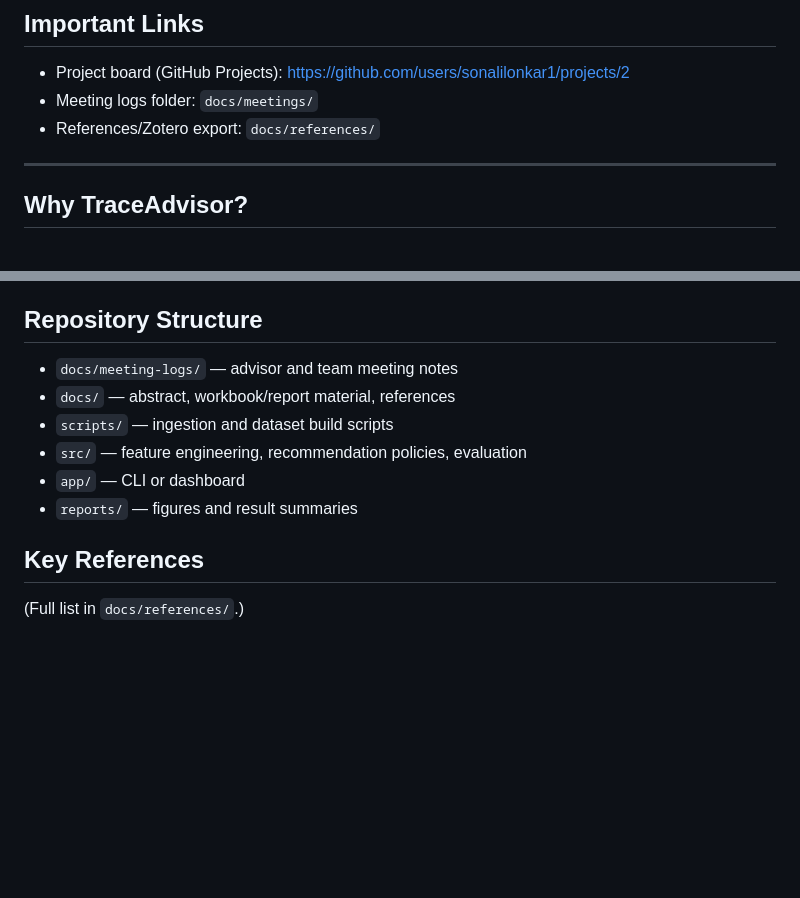
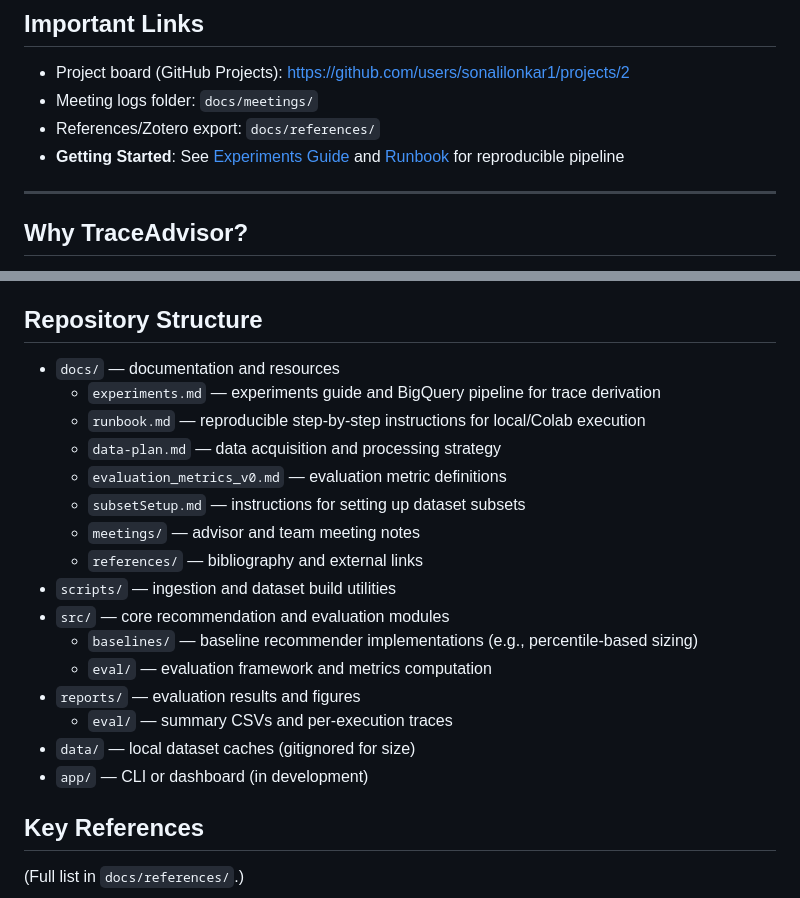
Before and after one commit to sonalilonkar1/masters-project, a Markdown page: README.md, 2 parts joined by grey strips. GitHub-like rendering; blank space fills up the shorter version.

Commit message:
docs: add data plan document and update README (Issue #6)

```diff
--- a/README.md
+++ b/README.md
@@ -11,6 +11,7 @@ Abstract: see `docs/abstract/Project_Abstract.docx`.
 - Project board (GitHub Projects): https://github.com/users/sonalilonkar1/projects/2
 - Meeting logs folder: `docs/meetings/`
 - References/Zotero export: `docs/references/`
+- **Getting Started**: See [Experiments Guide](docs/experiments.md) and [Runbook](docs/runbook.md) for reproducible pipeline
 
 ---
 
@@ -112,12 +142,22 @@ Optional validation dataset:
 - Task tracking: GitHub Issues + GitHub Projects (board)
 
 ## Repository Structure
-- `docs/meeting-logs/` — advisor and team meeting notes
-- `docs/` — abstract, workbook/report material, references
-- `scripts/` — ingestion and dataset build scripts
-- `src/` — feature engineering, recommendation policies, evaluation
-- `app/` — CLI or dashboard
-- `reports/` — figures and result summaries
+- `docs/` — documentation and resources
+  - `experiments.md` — experiments guide and BigQuery pipeline for trace derivation
+  - `runbook.md` — reproducible step-by-step instructions for local/Colab execution
+  - `data-plan.md` — data acquisition and processing strategy
+  - `evaluation_metrics_v0.md` — evaluation metric definitions
+  - `subsetSetup.md` — instructions for setting up dataset subsets
+  - `meetings/` — advisor and team meeting notes
+  - `references/` — bibliography and external links
+- `scripts/` — ingestion and dataset build utilities
+- `src/` — core recommendation and evaluation modules
+  - `baselines/` — baseline recommender implementations (e.g., percentile-based sizing)
+  - `eval/` — evaluation framework and metrics computation
+- `reports/` — evaluation results and figures
+  - `eval/` — summary CSVs and per-execution traces
+- `data/` — local dataset caches (gitignored for size)
+- `app/` — CLI or dashboard (in development)
 
 ## Key References
 (Full list in `docs/references/`.)
```
Also changed, not shown: other parts of README.md (+29 -0 lines), docs/data-plan.md (+51 -5 lines).
